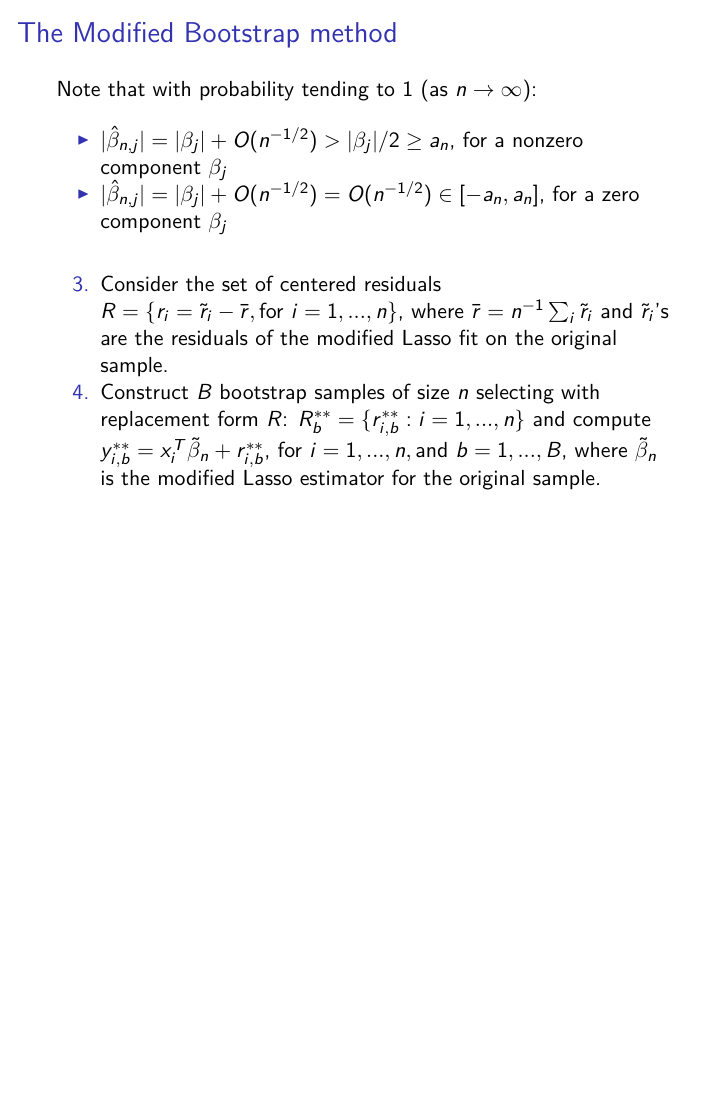
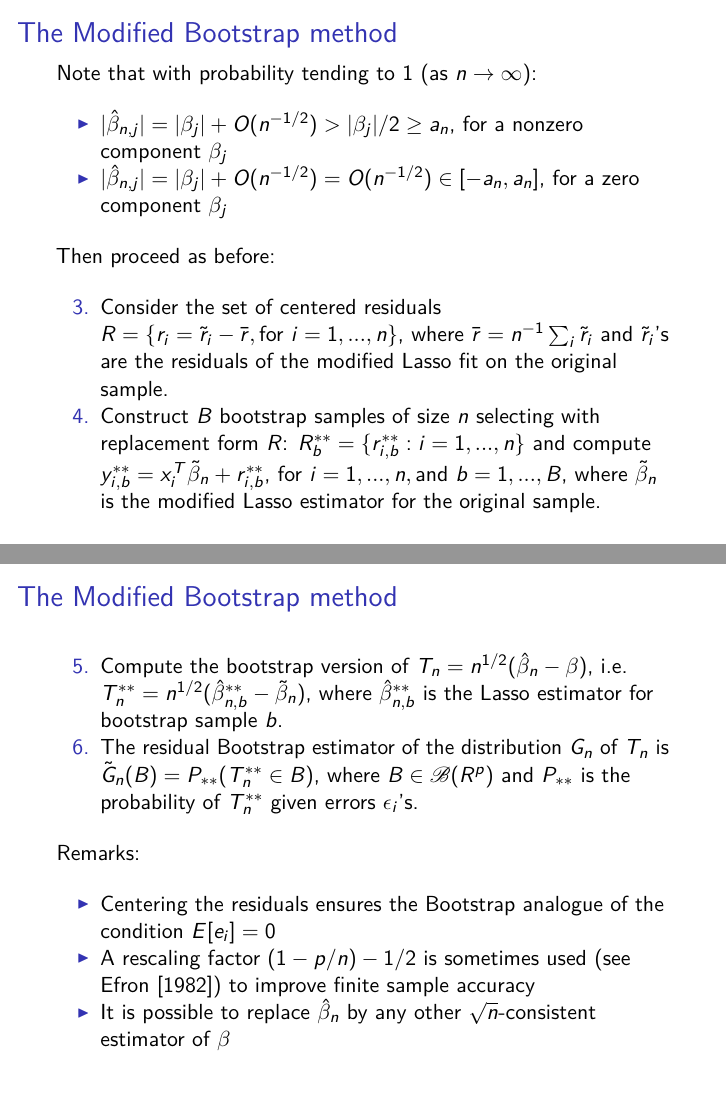
Before and after one commit to a91quaini/PEF_Resampling, an R Markdown document (Presentation.Rmd): page 11 of 11 before the commit and pages 11 and 12 of 12 after it, the two joined at a grey line. The pictures show the output file Presentation.pdf that the author committed with the source.

Commit message:
add paragraph

```diff
--- a/Presentation.Rmd
+++ b/Presentation.Rmd
@@ -147,5 +150,22 @@ Note that with probability tending to 1 (as $n \rightarrow \infty$):
 * $|\hat{\beta}_{n,j}| = |\beta_j| + O(n^{-1/2}) > |\beta_j|/2 \geq a_n$, for a nonzero component $\beta_j$
 * $|\hat{\beta}_{n,j}| = |\beta_j| + O(n^{-1/2}) = O(n^{-1/2}) \in [-a_n, a_n]$, for a zero component $\beta_j$
 
+Then proceed as before:
+
 3. Consider the set of centered residuals $R = \{ r_i = \tilde{r}_i - \bar{r}, \text{for } i=1,...,n \}$, where $\bar{r} = n^{-1} \sum_i \tilde{r}_i$ and $\tilde{r}_i$'s are the residuals of the modified Lasso fit on the original sample.
 4. Construct $B$ bootstrap samples of size $n$ selecting with replacement form $R$: $R_b^{**} = \{r_{i,b}^{**}: i=1,...,n \}$ and compute $y_{i,b}^{**} = x_i^T \tilde{\beta}_n + r_{i,b}^{**}$, for $i=1,...,n, \text{and } b=1,...,B$, where $\tilde{\beta}_n$ is the modified Lasso estimator for the original sample.
+
+
+## The Modified Bootstrap method
+
+5. Compute the bootstrap version of $T_n = n^{1/2}(\hat{\beta}_n - \beta)$, i.e. $T_n^{**} = n^{1/2}(\hat{\beta}_{n,b}^{**} - \tilde{\beta}_n)$, where $\hat{\beta}_{n,b}^{**}$ is the Lasso estimator for bootstrap sample $b$.
+6. The residual Bootstrap estimator of the distribution $G_n$ of $T_n$ is $\tilde{G}_n(B) = P_{**}(T_n^{**} \in B)$, where $B \in \mathscr{B}(R^p)$ and $P_{**}$ is the probability of $T_n^{**}$ given errors $\epsilon_i$'s.
+
+Remarks:
+
+* Centering the residuals ensures the Bootstrap analogue of the condition $E[e_i]=0$
+* A rescaling factor $(1 - p/n) - 1/2$ is sometimes used (see Efron [1982]) to improve finite sample accuracy
+* It is possible to replace $\hat{\beta}_n$ by any other $\sqrt{n}$-consistent estimator of $\beta$, e.g. least squares
+
+
+## Bootstrapping the Lasso estimator
```
Also changed, not shown: Presentation.pdf, Presentation.Rmd (5 more changed lines).
